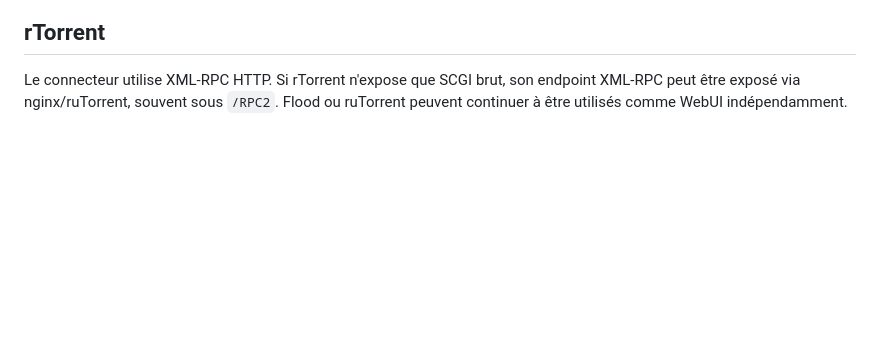
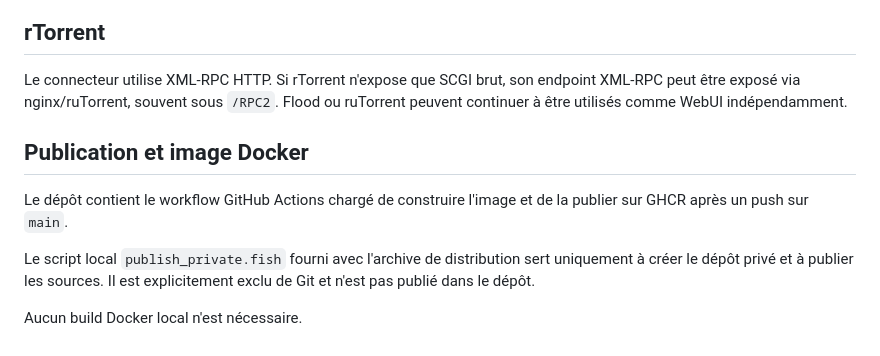
Before and after one commit to Aerya/qbit-orphan-web, a Markdown page: README.md, the part around the change printed below. Rendered like a GitHub page; blank space fills up the shorter version.

```diff
--- a/README.md
+++ b/README.md
@@ -56,3 +76,11 @@ Les chemins sont résolus sous `/data`. Toute résolution qui sortirait de cette
 ## rTorrent
 
 Le connecteur utilise XML-RPC HTTP. Si rTorrent n'expose que SCGI brut, son endpoint XML-RPC peut être exposé via nginx/ruTorrent, souvent sous `/RPC2`. Flood ou ruTorrent peuvent continuer à être utilisés comme WebUI indépendamment.
+
+## Publication et image Docker
+
+Le dépôt contient le workflow GitHub Actions chargé de construire l'image et de la publier sur GHCR après un push sur `main`.
+
+Le script local `publish_private.fish` fourni avec l'archive de distribution sert uniquement à créer le dépôt privé et à publier les sources. Il est explicitement exclu de Git et n'est pas publié dans le dépôt.
+
+Aucun build Docker local n'est nécessaire.
```
Also changed, not shown: other parts of README.md (+20 -0 lines), docs/screenshots/01-dashboard.png (added), docs/screenshots/02-settings-clients.png (added), docs/screenshots/03-settings-automation.png (added).
